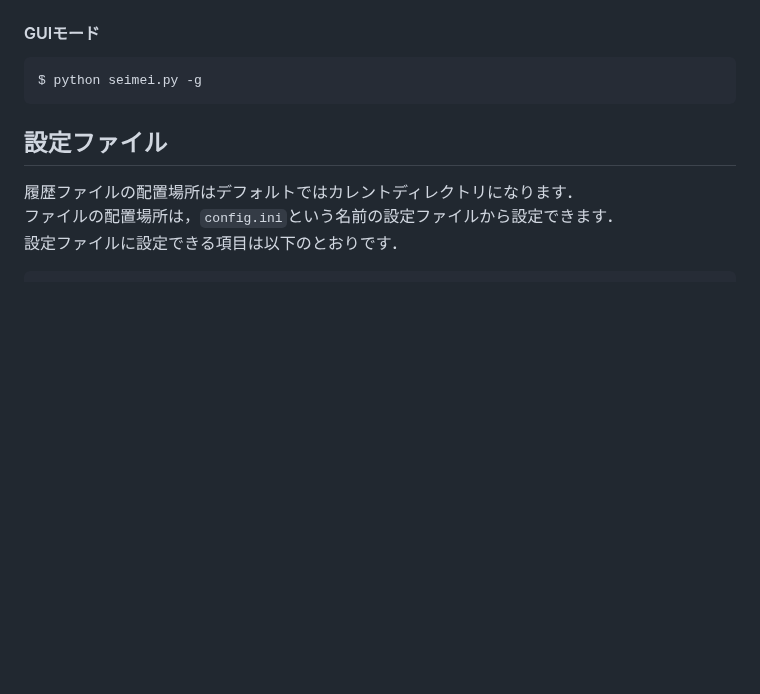
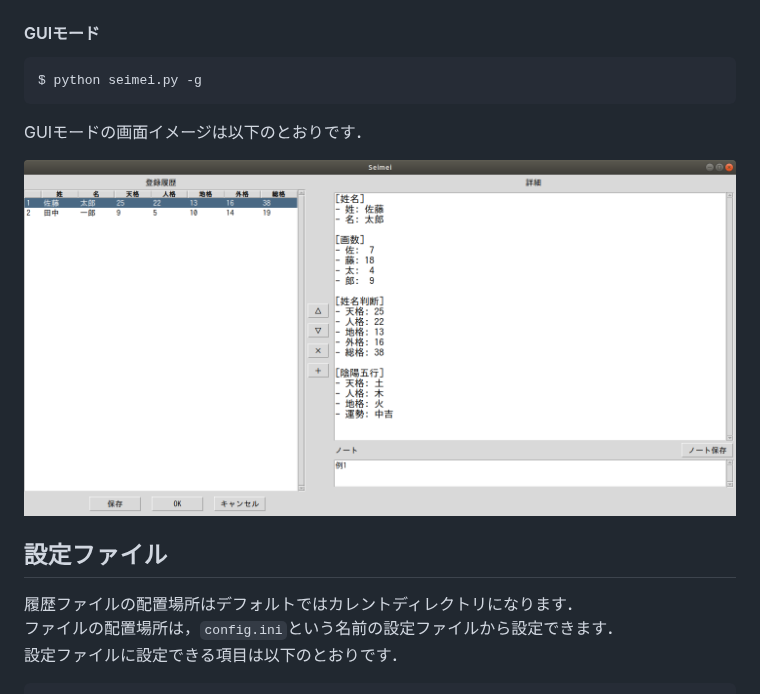
Before and after one commit to htakeuchi0/seimei, a Markdown page: README.md, the part around the change. GitHub-like rendering; pictures changed too: figs/seimei_gui.png (added); blank space fills up the shorter version.

Commit message:
READMEを更新

````diff
--- a/README.md
+++ b/README.md
@@ -193,6 +193,10 @@ $ python seimei.py -i
 $ python seimei.py -g
 ```
 
+GUIモードの画面イメージは以下のとおりです．
+
+![seimei_gui.png](figs/seimei_gui.png)
+
 ## 設定ファイル
 
 履歴ファイルの配置場所はデフォルトではカレントディレクトリになります．
````
